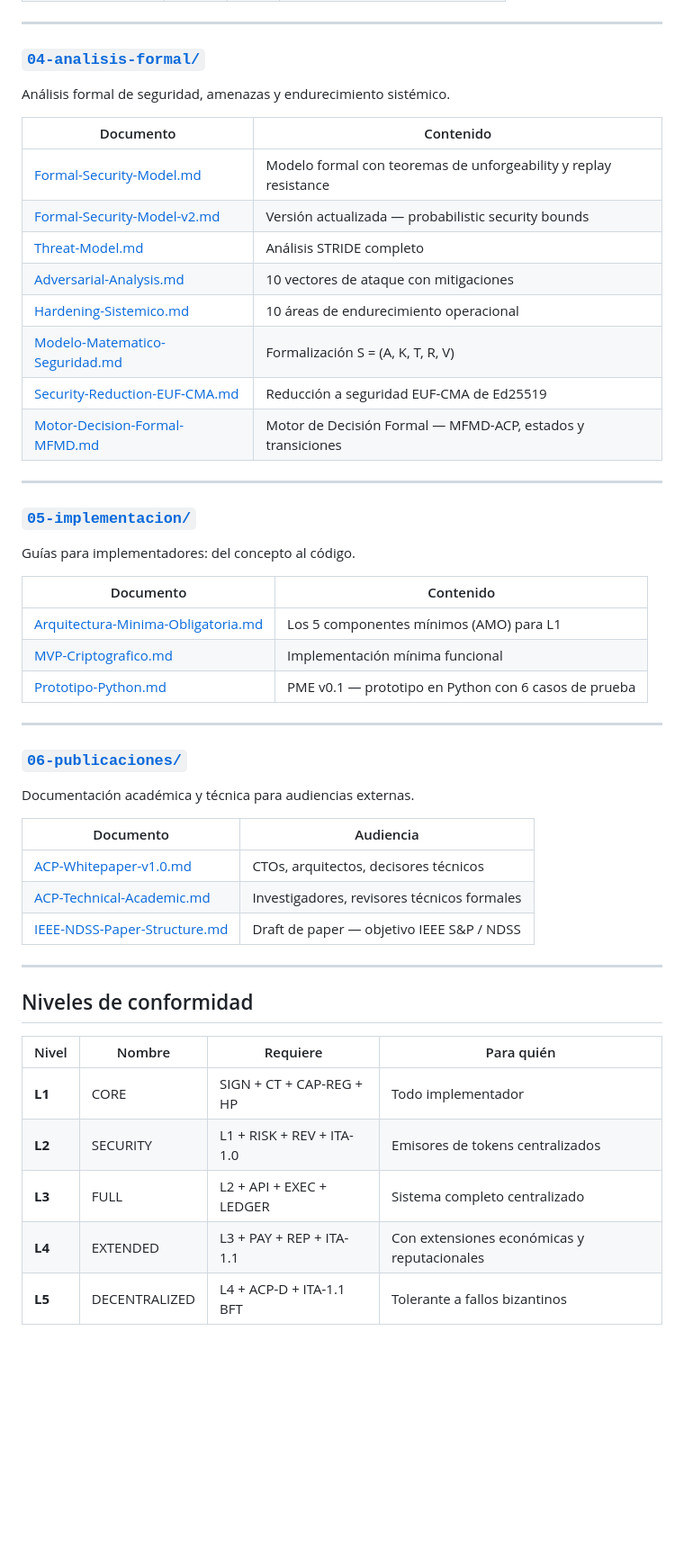
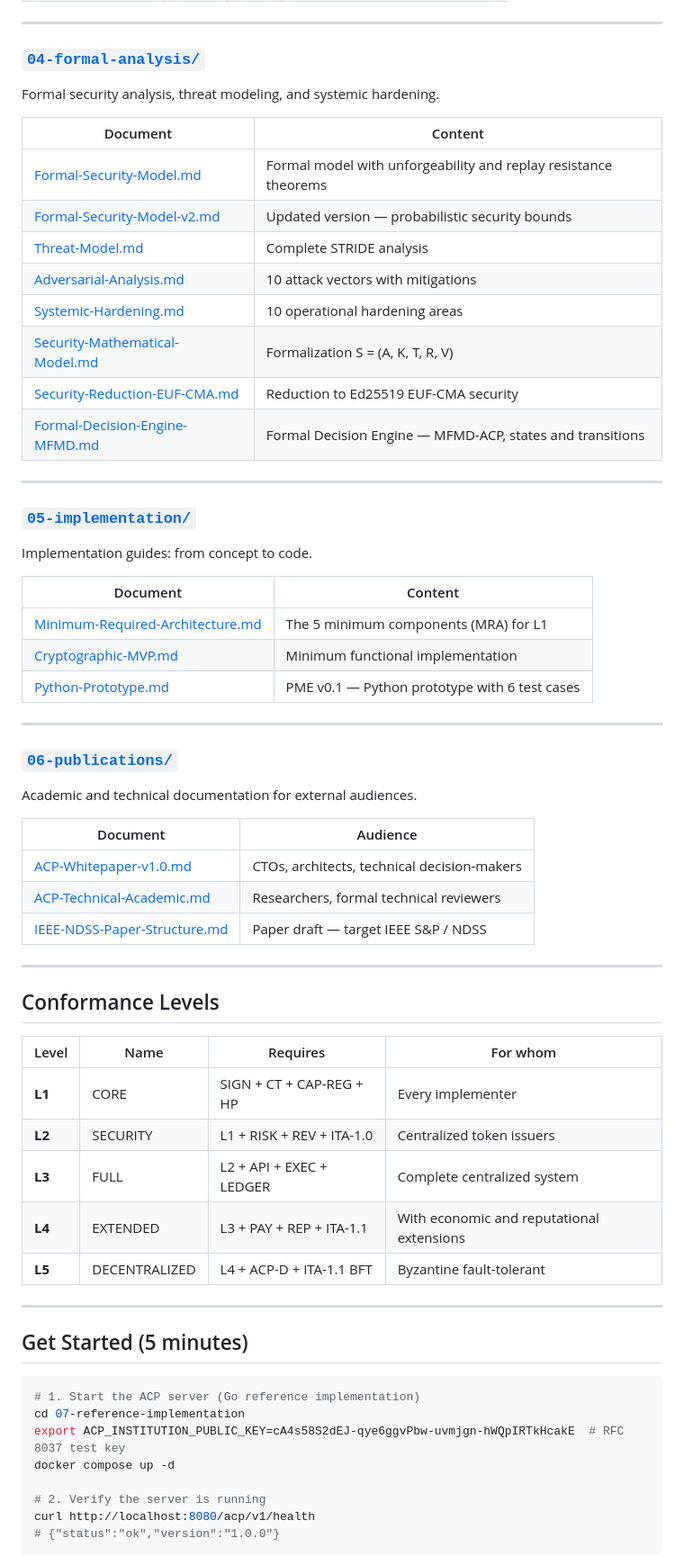
Before and after one commit to chelof100/acp-framework, a Markdown page: README.md, the part around one of its changes. Shown at 90% size. Drawn GitHub-style; blank space fills up the shorter version.

````diff
--- a/README.md
+++ b/README.md
@@ -200,53 +195,69 @@ CONF-1.1 → TS-SCHEMA (forma) → TS-1.0 (qué pasar) → TS-1.1 (formato JSON)
 
 ---
 
-### [`04-analisis-formal/`](04-analisis-formal/)
+### [`04-formal-analysis/`](04-formal-analysis/)
 
-Análisis formal de seguridad, amenazas y endurecimiento sistémico.
+Formal security analysis, threat modeling, and systemic hardening.
 
-| Documento | Contenido |
+| Document | Content |
 |---|---|
-| [Formal-Security-Model.md](04-analisis-formal/Formal-Security-Model.md) | Modelo formal con teoremas de unforgeability y replay resistance |
-| [Formal-Security-Model-v2.md](04-analisis-formal/Formal-Security-Model-v2.md) | Versión actualizada — probabilistic security bounds |
-| [Threat-Model.md](04-analisis-formal/Threat-Model.md) | Análisis STRIDE completo |
-| [Adversarial-Analysis.md](04-analisis-formal/Adversarial-Analysis.md) | 10 vectores de ataque con mitigaciones |
-| [Hardening-Sistemico.md](04-analisis-formal/Hardening-Sistemico.md) | 10 áreas de endurecimiento operacional |
-| [Modelo-Matematico-Seguridad.md](04-analisis-formal/Modelo-Matematico-Seguridad.md) | Formalización S = (A, K, T, R, V) |
-| [Security-Reduction-EUF-CMA.md](04-analisis-formal/Security-Reduction-EUF-CMA.md) | Reducción a seguridad EUF-CMA de Ed25519 |
-| [Motor-Decision-Formal-MFMD.md](04-analisis-formal/Motor-Decision-Formal-MFMD.md) | Motor de Decisión Formal — MFMD-ACP, estados y transiciones |
+| [Formal-Security-Model.md](04-formal-analysis/Formal-Security-Model.md) | Formal model with unforgeability and replay resistance theorems |
+| [Formal-Security-Model-v2.md](04-formal-analysis/Formal-Security-Model-v2.md) | Updated version — probabilistic security bounds |
+| [Threat-Model.md](04-formal-analysis/Threat-Model.md) | Complete STRIDE analysis |
+| [Adversarial-Analysis.md](04-formal-analysis/Adversarial-Analysis.md) | 10 attack vectors with mitigations |
+| [Systemic-Hardening.md](04-formal-analysis/Systemic-Hardening.md) | 10 operational hardening areas |
+| [Security-Mathematical-Model.md](04-formal-analysis/Security-Mathematical-Model.md) | Formalization S = (A, K, T, R, V) |
+| [Security-Reduction-EUF-CMA.md](04-formal-analysis/Security-Reduction-EUF-CMA.md) | Reduction to Ed25519 EUF-CMA security |
+| [Formal-Decision-Engine-MFMD.md](04-formal-analysis/Formal-Decision-Engine-MFMD.md) | Formal Decision Engine — MFMD-ACP, states and transitions |
 
 ---
 
-### [`05-implementacion/`](05-implementacion/)
+### [`05-implementation/`](05-implementation/)
 
-Guías para implementadores: del concepto al código.
+Implementation guides: from concept to code.
 
-| Documento | Contenido |
+| Document | Content |
 |---|---|
-| [Arquitectura-Minima-Obligatoria.md](05-implementacion/Arquitectura-Minima-Obligatoria.md) | Los 5 componentes mínimos (AMO) para L1 |
-| [MVP-Criptografico.md](05-implementacion/MVP-Criptografico.md) | Implementación mínima funcional |
-| [Prototipo-Python.md](05-implementacion/Prototipo-Python.md) | PME v0.1 — prototipo en Python con 6 casos de prueba |
+| [Minimum-Required-Architecture.md](05-implementation/Minimum-Required-Architecture.md) | The 5 minimum components (MRA) for L1 |
+| [Cryptographic-MVP.md](05-implementation/Cryptographic-MVP.md) | Minimum functional implementation |
+| [Python-Prototype.md](05-implementation/Python-Prototype.md) | PME v0.1 — Python prototype with 6 test cases |
 
 ---
 
-### [`06-publicaciones/`](06-publicaciones/)
+### [`06-publications/`](06-publications/)
 
-Documentación académica y técnica para audiencias externas.
+Academic and technical documentation for external audiences.
 
-| Documento | Audiencia |
+| Document | Audience |
 |---|---|
-| [ACP-Whitepaper-v1.0.md](06-publicaciones/ACP-Whitepaper-v1.0.md) | CTOs, arquitectos, decisores técnicos |
-| [ACP-Technical-Academic.md](06-publicaciones/ACP-Technical-Academic.md) | Investigadores, revisores técnicos formales |
-| [IEEE-NDSS-Paper-Structure.md](06-publicaciones/IEEE-NDSS-Paper-Structure.md) | Draft de paper — objetivo IEEE S&P / NDSS |
+| [ACP-Whitepaper-v1.0.md](06-publications/ACP-Whitepaper-v1.0.md) | CTOs, architects, technical decision-makers |
+| [ACP-Technical-Academic.md](06-publications/ACP-Technical-Academic.md) | Researchers, formal technical reviewers |
+| [IEEE-NDSS-Paper-Structure.md](06-publications/IEEE-NDSS-Paper-Structure.md) | Paper draft — target IEEE S&P / NDSS |
 
 ---
 
-## Niveles de conformidad
+## Conformance Levels
 
-| Nivel | Nombre | Requiere | Para quién |
+| Level | Name | Requires | For whom |
 |---|---|---|---|
-| **L1** | CORE | SIGN + CT + CAP-REG + HP | Todo implementador |
-| **L2** | SECURITY | L1 + RISK + REV + ITA-1.0 | Emisores de tokens centralizados |
-| **L3** | FULL | L2 + API + EXEC + LEDGER | Sistema completo centralizado |
-| **L4** | EXTENDED | L3 + PAY + REP + ITA-1.1 | Con extensiones económicas y reputacionales |
-| **L5** | DECENTRALIZED | L4 + ACP-D + ITA-1.1 BFT | Tolerante a fallos bizantinos |
+| **L1** | CORE | SIGN + CT + CAP-REG + HP | Every implementer |
+| **L2** | SECURITY | L1 + RISK + REV + ITA-1.0 | Centralized token issuers |
+| **L3** | FULL | L2 + API + EXEC + LEDGER | Complete centralized system |
+| **L4** | EXTENDED | L3 + PAY + REP + ITA-1.1 | With economic and reputational extensions |
+| **L5** | DECENTRALIZED | L4 + ACP-D + ITA-1.1 BFT | Byzantine fault-tolerant |
+
+---
+
+## Get Started (5 minutes)
+
+```bash
+# 1. Start the ACP server (Go reference implementation)
+cd 07-reference-implementation
+export ACP_INSTITUTION_PUBLIC_KEY=cA4s58S2dEJ-qye6ggvPbw-uvmjgn-hWQpIRTkHcakE  # RFC 8037 test key
+docker compose up -d
+
+# 2. Verify the server is running
+curl http://localhost:8080/acp/v1/health
+# {"status":"ok","version":"1.0.0"}
+```
+
````
Also changed, not shown: other parts of README.md (+167 -131 lines), 07-implementacion-referencia/README.md (+46 -8 lines), QUICKSTART.md (+104 -41 lines).
